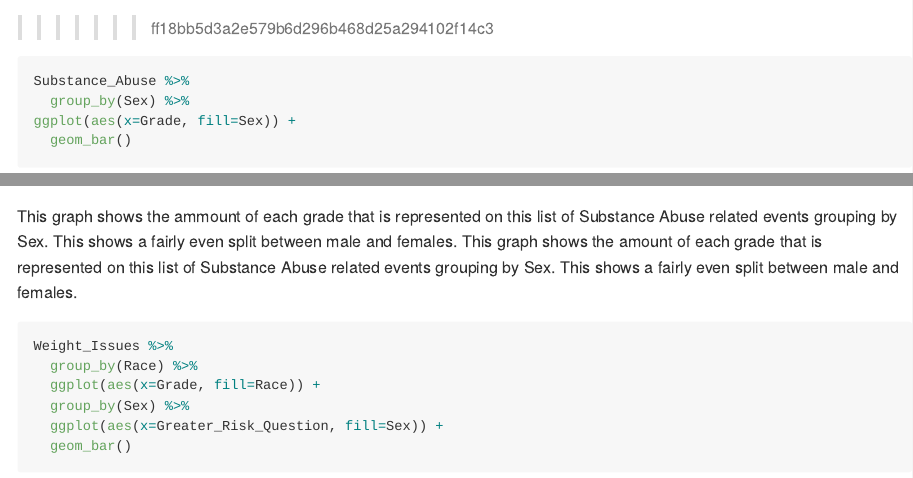
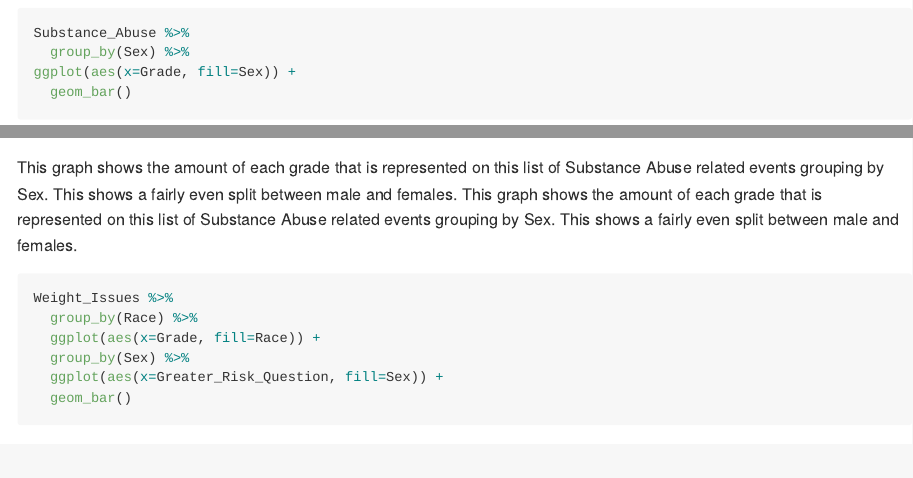
Before and after one commit to AndrewAllan304/project-TeamHull, an R Markdown document (proposal/proposal.Rmd): the page in a window 1100 px wide, from 2380 px down before the commit and from 2390 px down after it, so that both start at the same text, and a second part further down, joined at a grey line. Rendered offline with R 4.5, knitr and Pandoc, with nearby package versions; some code elsewhere in the file could not run offline.

Commit message:
edited some text

````diff
--- a/proposal/proposal.Rmd
+++ b/proposal/proposal.Rmd
@@ -68,15 +68,13 @@ Substance_Abuse %>%
 
 ```
 
->>>>>>> ff18bb5d3a2e579b6d296b468d25a294102f14c3
-
 ```{r}
 Substance_Abuse %>%
   group_by(Sex) %>%
 ggplot(aes(x=Grade, fill=Sex)) +
   geom_bar()
 ```
-This graph shows the ammount of each grade that is represented on this list of Substance Abuse related events grouping by Sex. This shows a fairly even split between male and females.
+This graph shows the amount of each grade that is represented on this list of Substance Abuse related events grouping by Sex. This shows a fairly even split between male and females.
 This graph shows the amount of each grade that is represented on this list of Substance Abuse related events grouping by Sex. This shows a fairly even split between male and females.
 ```{r}
 Weight_Issues %>%
````
Also changed, not shown: proposal/proposal.Rmd (2 more changed lines).
